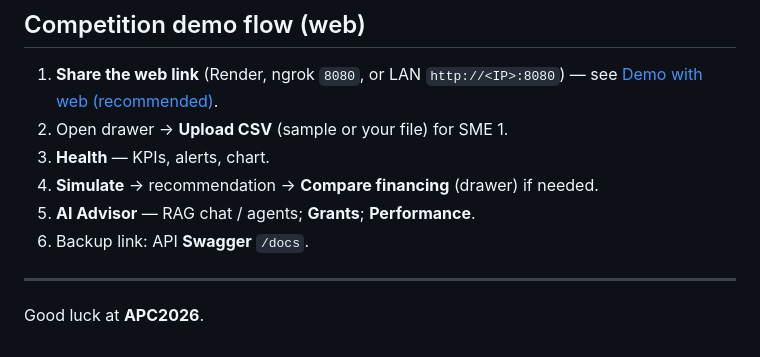
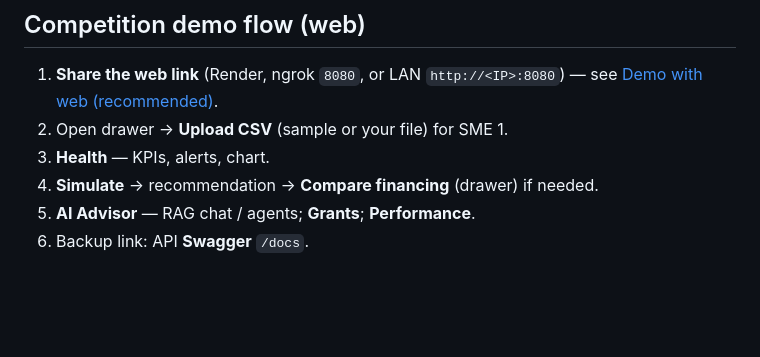
Before and after one commit to mizn08/SME-Advisor, a Markdown page: README.md, the part around the change. Drawn GitHub-style; blank space fills up the shorter version.

```diff
--- a/README.md
+++ b/README.md
@@ -300,7 +300,3 @@ bnpl_advisor_mobile/
 4. **Simulate** → recommendation → **Compare financing** (drawer) if needed.
 5. **AI Advisor** — RAG chat / agents; **Grants**; **Performance**.
 6. Backup link: API **Swagger** `/docs`.
-
----
-
-Good luck at **APC2026**.
```
